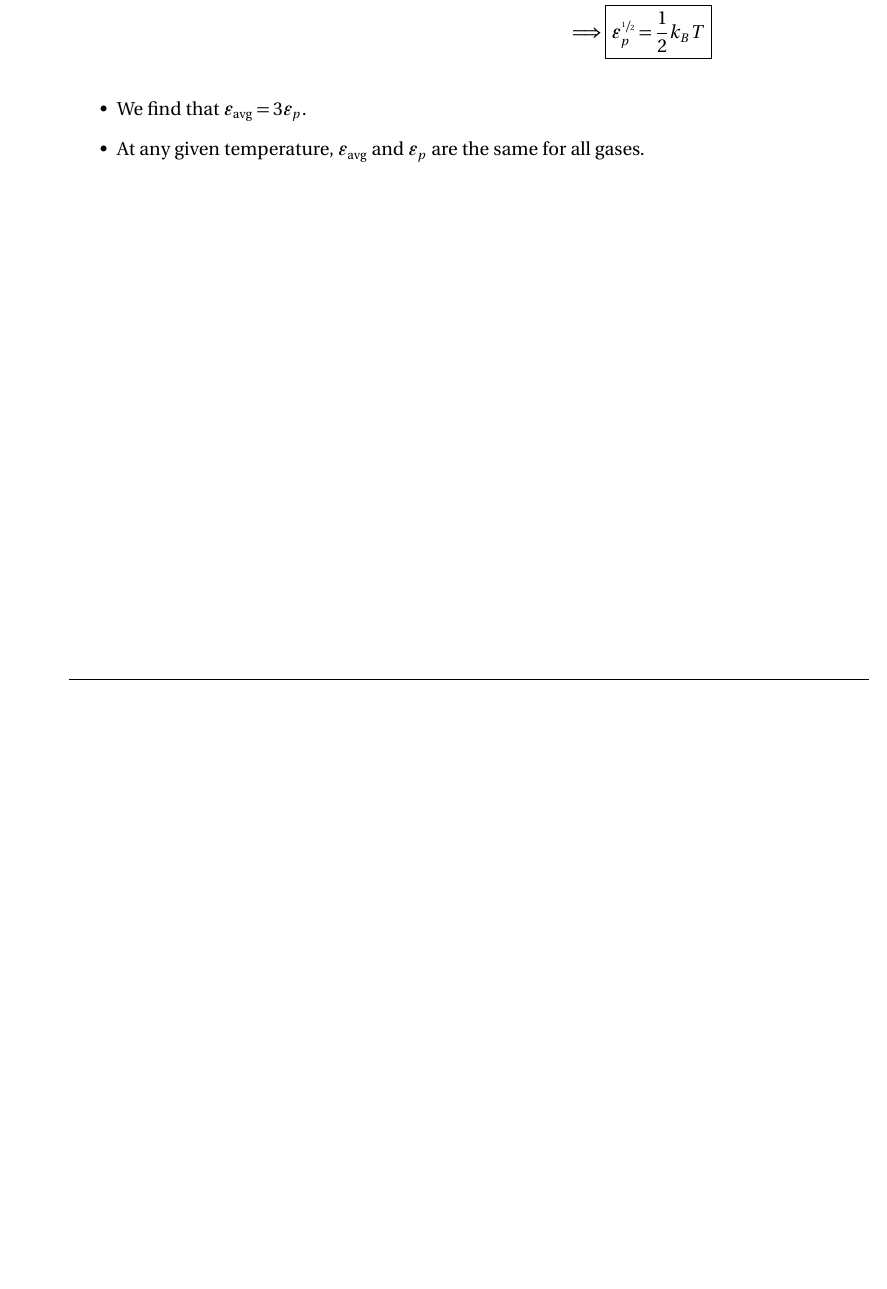
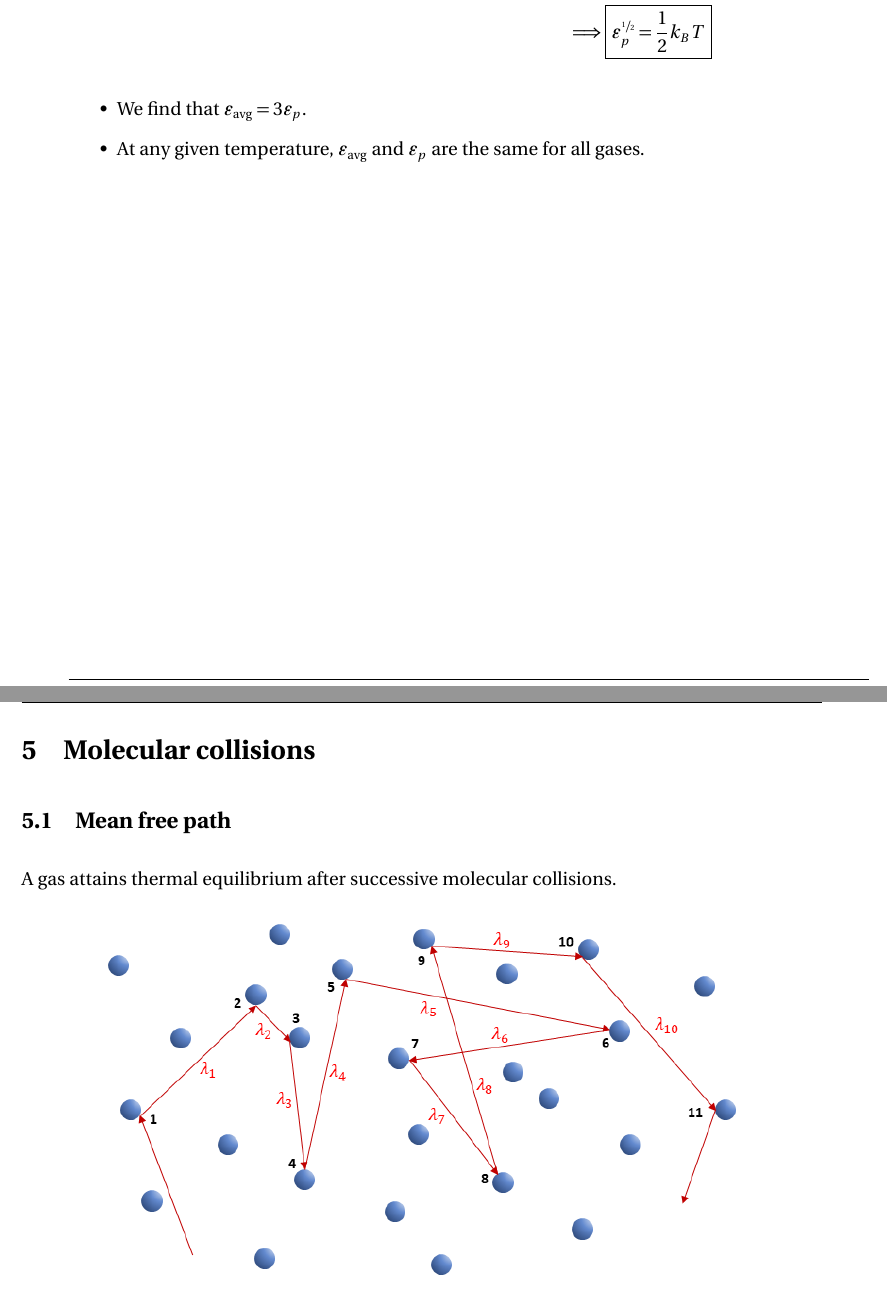
Before and after one commit to pararover/PHY0500304_Heat-and-Thermodynamics, a LaTeX document (U1-Distribution-of-Velocities/main.tex, which reads U1-Distribution-of-Velocities/sections/05-molecular-collisions.tex): part of page 21 of 21 before the commit and two parts of pages 21 and 22 of 22 after it, the two joined at a grey line, cut so that both start at the same text, the shorter picture padded with empty space. The pictures show the PDF file U1-Distribution-of-Velocities/main.pdf that the author committed with the source.

Commit message:
Update content
Started adding content for molecular collisions.

```diff
--- a/U1-Distribution-of-Velocities/sections/05-molecular-collisions.tex
+++ b/U1-Distribution-of-Velocities/sections/05-molecular-collisions.tex
@@ -1,3 +1,8 @@
 \section{Molecular collisions}
 
 	\subsection{Mean free path}
+		A gas attains thermal equilibrium after successive molecular collisions.
+		\begin{figure}[h!]
+			\centering
+			\includegraphics[width=0.8\textwidth]{figures/fig_collision-path.png}
+		\end{figure}
```
Also changed, not shown: U1-Distribution-of-Velocities/main.tex (+1 -1 lines), U1-Distribution-of-Velocities/figures/fig_collision-path.png (added), U1-Distribution-of-Velocities/main.pdf, 1 other file.
